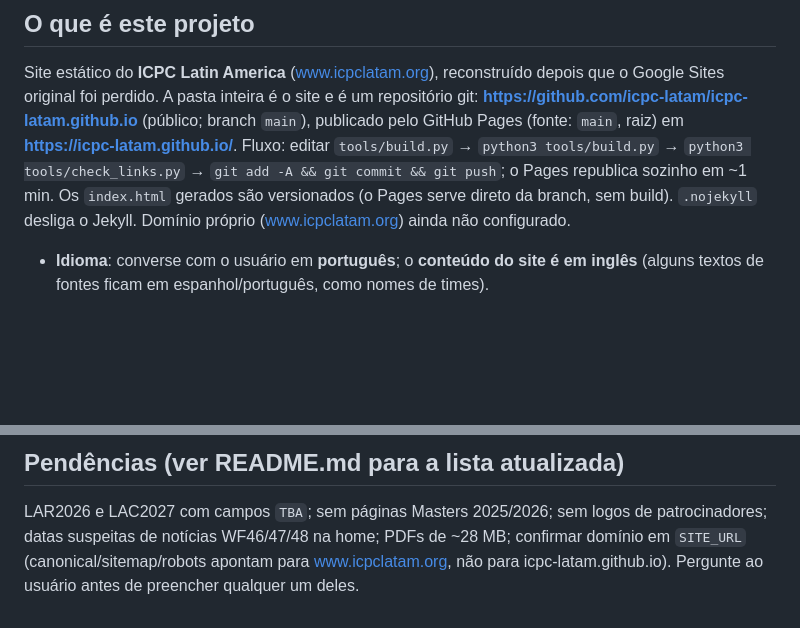
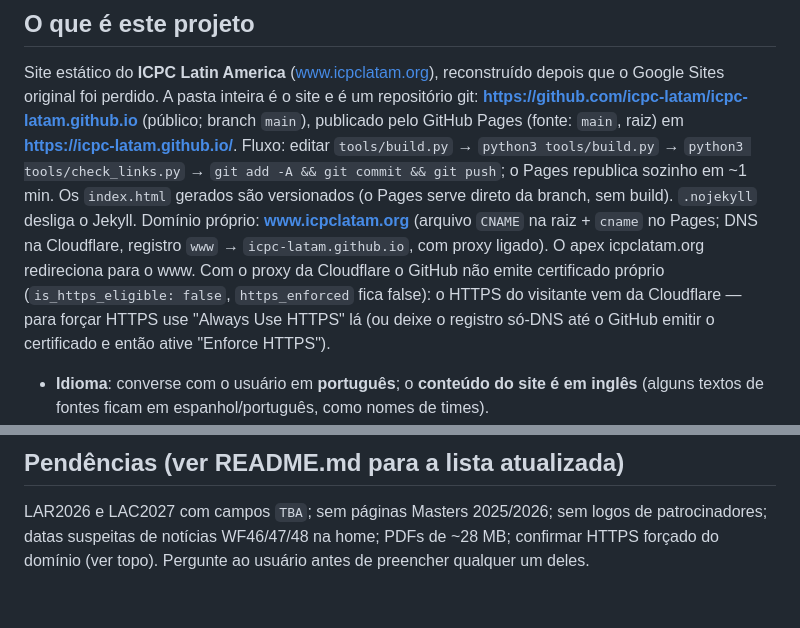
Before and after one commit to icpc-latam/icpc-latam.github.io, a Markdown page: CLAUDE.md, 2 parts joined by grey strips. Rendered like a GitHub page; blank space fills up the shorter version.

```diff
--- a/CLAUDE.md
+++ b/CLAUDE.md
@@ -7,7 +7,9 @@ Site estático do **ICPC Latin America** (www.icpclatam.org), reconstruído depo
 A pasta inteira é o site e é um repositório git: **https://github.com/icpc-latam/icpc-latam.github.io** (público; branch `main`),
 publicado pelo GitHub Pages (fonte: `main`, raiz) em **https://icpc-latam.github.io/**. Fluxo: editar `tools/build.py` → `python3 tools/build.py` →
 `python3 tools/check_links.py` → `git add -A && git commit && git push`; o Pages republica sozinho em ~1 min. Os `index.html` gerados são versionados
-(o Pages serve direto da branch, sem build). `.nojekyll` desliga o Jekyll. Domínio próprio (www.icpclatam.org) ainda não configurado.
+(o Pages serve direto da branch, sem build). `.nojekyll` desliga o Jekyll. Domínio próprio: **www.icpclatam.org** (arquivo `CNAME` na raiz + `cname` no Pages; DNS na Cloudflare, registro `www` → `icpc-latam.github.io`, com proxy ligado).
+O apex icpclatam.org redireciona para o www. Com o proxy da Cloudflare o GitHub não emite certificado próprio (`is_https_eligible: false`, `https_enforced` fica false):
+o HTTPS do visitante vem da Cloudflare — para forçar HTTPS use "Always Use HTTPS" lá (ou deixe o registro só-DNS até o GitHub emitir o certificado e então ative "Enforce HTTPS").
 
 - **Idioma**: converse com o usuário em **português**; o **conteúdo do site é em inglês** (alguns textos de fontes ficam em espanhol/português, como nomes de times).
 - **Vocabulário**: LAC = Latin American Championship = **PdA** (Programadores de América) · LAR = Latin American Regionals = **LATAM** no ScoreLatam ·
@@ -104,4 +106,4 @@ dados não confiáveis: guarde em pasta própria e processe por scripts em outro
 
 ## Pendências (ver README.md para a lista atualizada)
 LAR2026 e LAC2027 com campos `TBA`; sem páginas Masters 2025/2026; sem logos de patrocinadores;
-datas suspeitas de notícias WF46/47/48 na home; PDFs de ~28 MB; confirmar domínio em `SITE_URL` (canonical/sitemap/robots apontam para www.icpclatam.org, não para icpc-latam.github.io). Pergunte ao usuário antes de preencher qualquer um deles.
+datas suspeitas de notícias WF46/47/48 na home; PDFs de ~28 MB; confirmar HTTPS forçado do domínio (ver topo). Pergunte ao usuário antes de preencher qualquer um deles.
```
Also changed, not shown: README.md (+2 -2 lines).
